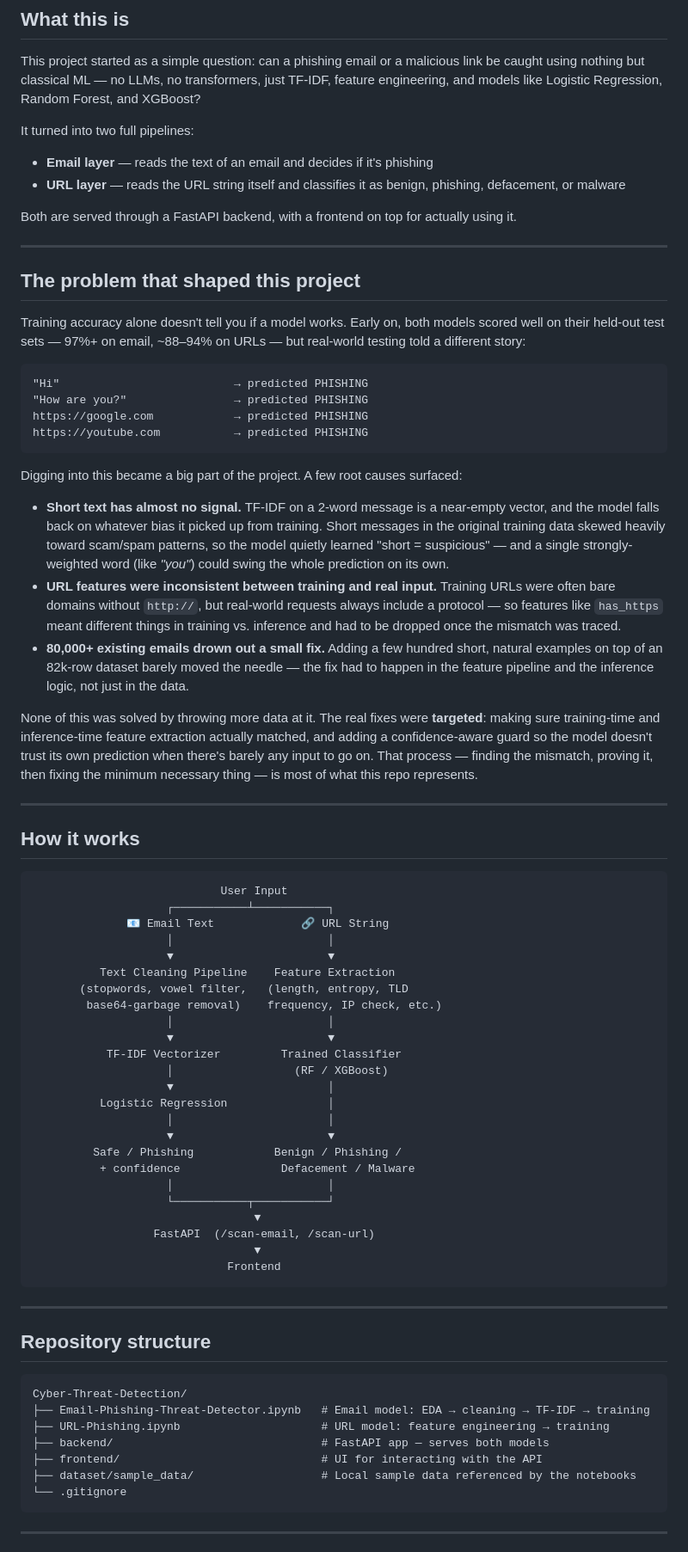
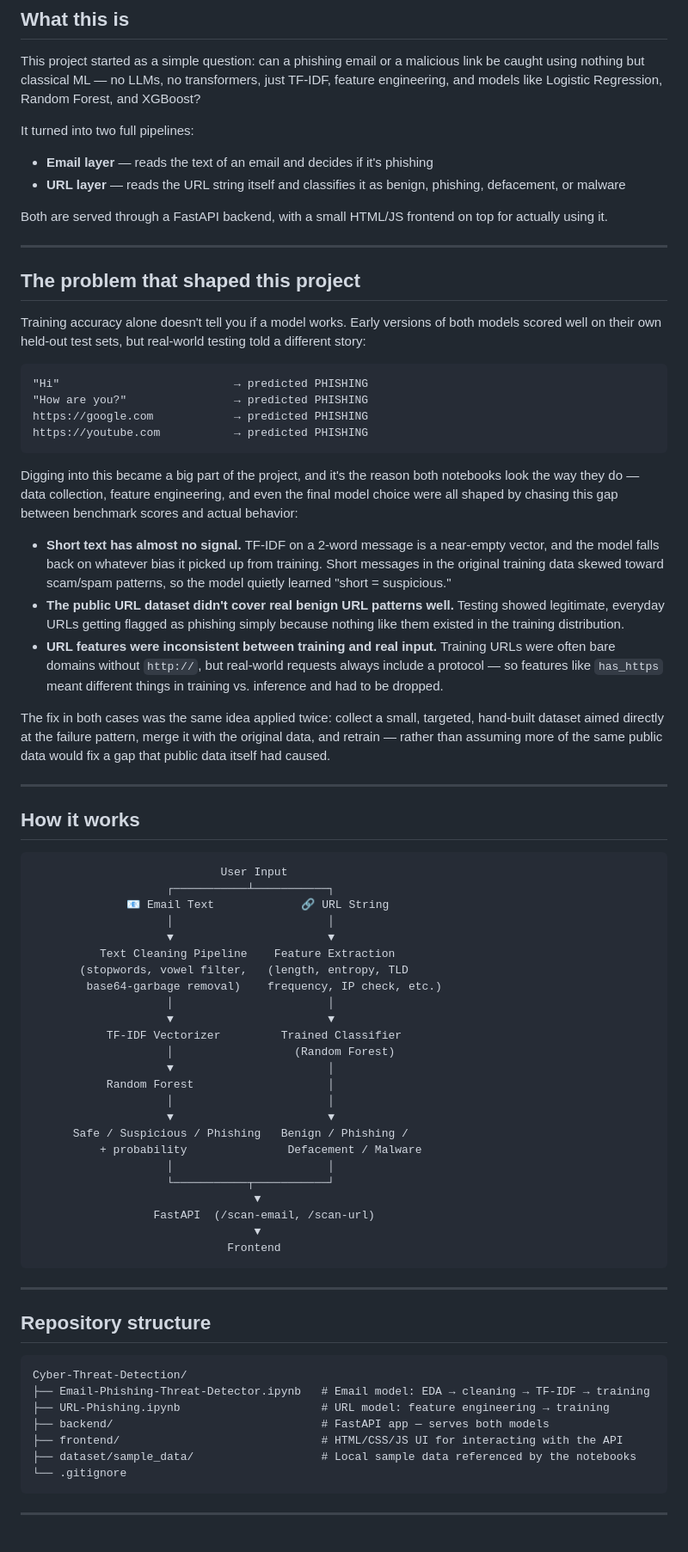
Before and after one commit to satyamkarn100-ctrl/Cyber-Threat-Detection, a Markdown page: README.md, the part around one of its changes. Shown at 86% size. Rendered like a GitHub page.

````diff
--- a/README.md
+++ b/README.md
@@ -11,13 +11,13 @@ It turned into two full pipelines:
 - **Email layer** — reads the text of an email and decides if it's phishing
 - **URL layer** — reads the URL string itself and classifies it as benign, phishing, defacement, or malware
 
-Both are served through a FastAPI backend, with a frontend on top for actually using it.
+Both are served through a FastAPI backend, with a small HTML/JS frontend on top for actually using it.
 
 ---
 
 ## The problem that shaped this project
 
-Training accuracy alone doesn't tell you if a model works. Early on, both models scored well on their held-out test sets — 97%+ on email, ~88–94% on URLs — but real-world testing told a different story:
+Training accuracy alone doesn't tell you if a model works. Early versions of both models scored well on their own held-out test sets, but real-world testing told a different story:
 
 ```
 "Hi"                          → predicted PHISHING
@@ -26,13 +26,13 @@ https://google.com            → predicted PHISHING
 https://youtube.com           → predicted PHISHING
 ```
 
-Digging into this became a big part of the project. A few root causes surfaced:
+Digging into this became a big part of the project, and it's the reason both notebooks look the way they do — data collection, feature engineering, and even the final model choice were all shaped by chasing this gap between benchmark scores and actual behavior:
 
-- **Short text has almost no signal.** TF-IDF on a 2-word message is a near-empty vector, and the model falls back on whatever bias it picked up from training. Short messages in the original training data skewed heavily toward scam/spam patterns, so the model quietly learned "short = suspicious" — and a single strongly-weighted word (like *"you"*) could swing the whole prediction on its own.
-- **URL features were inconsistent between training and real input.** Training URLs were often bare domains without `http://`, but real-world requests always include a protocol — so features like `has_https` meant different things in training vs. inference and had to be dropped once the mismatch was traced.
-- **80,000+ existing emails drown out a small fix.** Adding a few hundred short, natural examples on top of an 82k-row dataset barely moved the needle — the fix had to happen in the feature pipeline and the inference logic, not just in the data.
+- **Short text has almost no signal.** TF-IDF on a 2-word message is a near-empty vector, and the model falls back on whatever bias it picked up from training. Short messages in the original training data skewed toward scam/spam patterns, so the model quietly learned "short = suspicious."
+- **The public URL dataset didn't cover real benign URL patterns well.** Testing showed legitimate, everyday URLs getting flagged as phishing simply because nothing like them existed in the training distribution.
+- **URL features were inconsistent between training and real input.** Training URLs were often bare domains without `http://`, but real-world requests always include a protocol — so features like `has_https` meant different things in training vs. inference and had to be dropped.
 
-None of this was solved by throwing more data at it. The real fixes were **targeted**: making sure training-time and inference-time feature extraction actually matched, and adding a confidence-aware guard so the model doesn't trust its own prediction when there's barely any input to go on. That process — finding the mismatch, proving it, then fixing the minimum necessary thing — is most of what this repo represents.
+The fix in both cases was the same idea applied twice: collect a small, targeted, hand-built dataset aimed directly at the failure pattern, merge it with the original data, and retrain — rather than assuming more of the same public data would fix a gap that public data itself had caused.
 
 ---
 
@@ -50,13 +50,13 @@ None of this was solved by throwing more data at it. The real fixes were **targe
                     │                       │
                     ▼                       ▼
            TF-IDF Vectorizer         Trained Classifier
-                    │                  (RF / XGBoost)
+                    │                  (Random Forest)
                     ▼                       │
-          Logistic Regression               │
+           Random Forest                    │
                     │                       │
                     ▼                       ▼
-         Safe / Phishing            Benign / Phishing /
-          + confidence               Defacement / Malware
+      Safe / Suspicious / Phishing   Benign / Phishing /
+          + probability               Defacement / Malware
                     │                       │
                     └───────────┬───────────┘
                                  ▼
@@ -74,7 +74,7 @@ Cyber-Threat-Detection/
 ├── Email-Phishing-Threat-Detector.ipynb   # Email model: EDA → cleaning → TF-IDF → training
 ├── URL-Phishing.ipynb                     # URL model: feature engineering → training
 ├── backend/                               # FastAPI app — serves both models
-├── frontend/                              # UI for interacting with the API
+├── frontend/                              # HTML/CSS/JS UI for interacting with the API
 ├── dataset/sample_data/                   # Local sample data referenced by the notebooks
 └── .gitignore
 ```
````
Also changed, not shown: other parts of README.md (+46 -39 lines).
